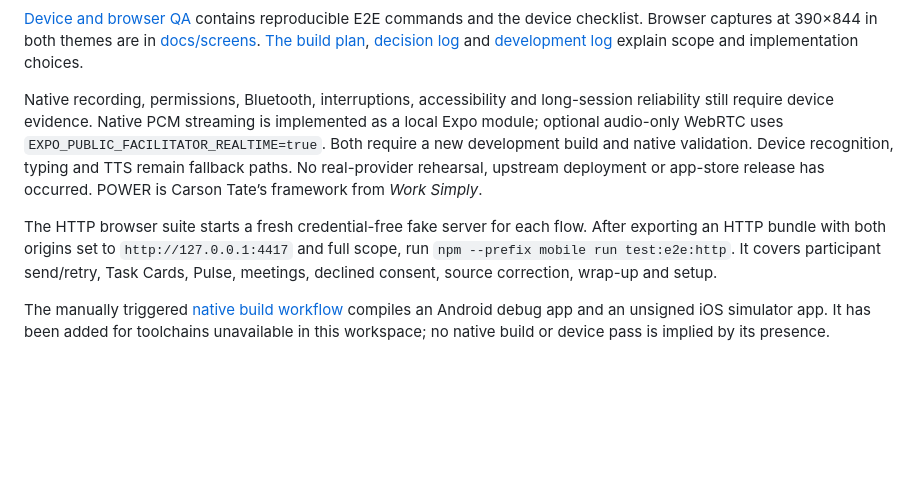
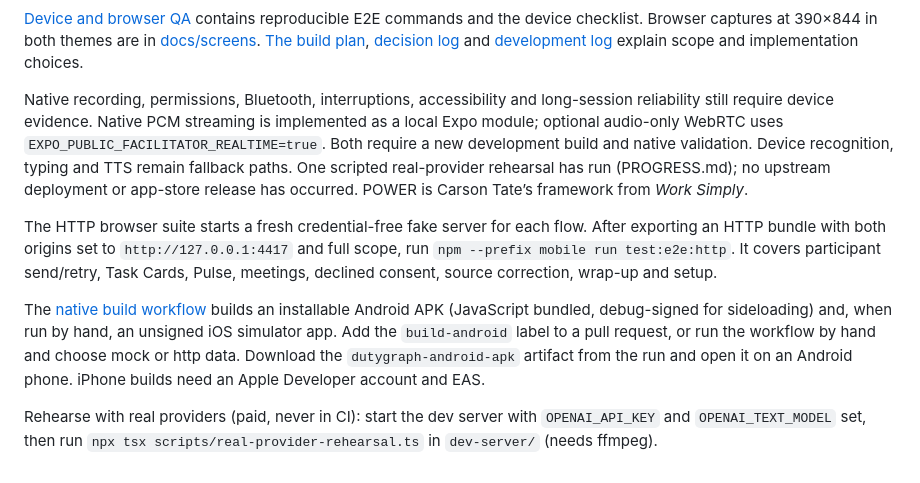
Before and after one commit to mattrob333/DutyGraphApp, a Markdown page: README.md, the part around the change. Rendered like a GitHub page; blank space fills up the shorter version.

Commit message:
Record the real-provider rehearsal, APK build and finishing pass
Co-Authored-By: Claude Opus 5.5 <noreply@anthropic.com>
Claude-Session: https://claude.ai/code/session_01MQFtLLA9ZnSYLAozHKSEgp

```diff
--- a/README.md
+++ b/README.md
@@ -72,9 +72,11 @@ npm --prefix mobile run export:web
 
 [Device and browser QA](docs/DEVICE-QA.md) contains reproducible E2E commands and the device checklist. Browser captures at 390×844 in both themes are in [docs/screens](docs/screens). [The build plan](docs/01-BUILD-PLAN.md), [decision log](DECISIONS-LOG.md) and [development log](DEVLOG.md) explain scope and implementation choices.
 
-Native recording, permissions, Bluetooth, interruptions, accessibility and long-session reliability still require device evidence. Native PCM streaming is implemented as a local Expo module; optional audio-only WebRTC uses `EXPO_PUBLIC_FACILITATOR_REALTIME=true`. Both require a new development build and native validation. Device recognition, typing and TTS remain fallback paths. No real-provider rehearsal, upstream deployment or app-store release has occurred. POWER is Carson Tate’s framework from *Work Simply*.
+Native recording, permissions, Bluetooth, interruptions, accessibility and long-session reliability still require device evidence. Native PCM streaming is implemented as a local Expo module; optional audio-only WebRTC uses `EXPO_PUBLIC_FACILITATOR_REALTIME=true`. Both require a new development build and native validation. Device recognition, typing and TTS remain fallback paths. One scripted real-provider rehearsal has run (PROGRESS.md); no upstream deployment or app-store release has occurred. POWER is Carson Tate’s framework from *Work Simply*.
 
 
 The HTTP browser suite starts a fresh credential-free fake server for each flow. After exporting an HTTP bundle with both origins set to `http://127.0.0.1:4417` and full scope, run `npm --prefix mobile run test:e2e:http`. It covers participant send/retry, Task Cards, Pulse, meetings, declined consent, source correction, wrap-up and setup.
 
-The manually triggered [native build workflow](.github/workflows/native-build.yml) compiles an Android debug app and an unsigned iOS simulator app. It has been added for toolchains unavailable in this workspace; no native build or device pass is implied by its presence.
+The [native build workflow](.github/workflows/native-build.yml) builds an installable Android APK (JavaScript bundled, debug-signed for sideloading) and, when run by hand, an unsigned iOS simulator app. Add the `build-android` label to a pull request, or run the workflow by hand and choose mock or http data. Download the `dutygraph-android-apk` artifact from the run and open it on an Android phone. iPhone builds need an Apple Developer account and EAS.
+
+Rehearse with real providers (paid, never in CI): start the dev server with `OPENAI_API_KEY` and `OPENAI_TEXT_MODEL` set, then run `npx tsx scripts/real-provider-rehearsal.ts` in `dev-server/` (needs ffmpeg).
```
Also changed, not shown: DEVLOG.md (+7 -0 lines), PROGRESS.md (+2 -2 lines).
